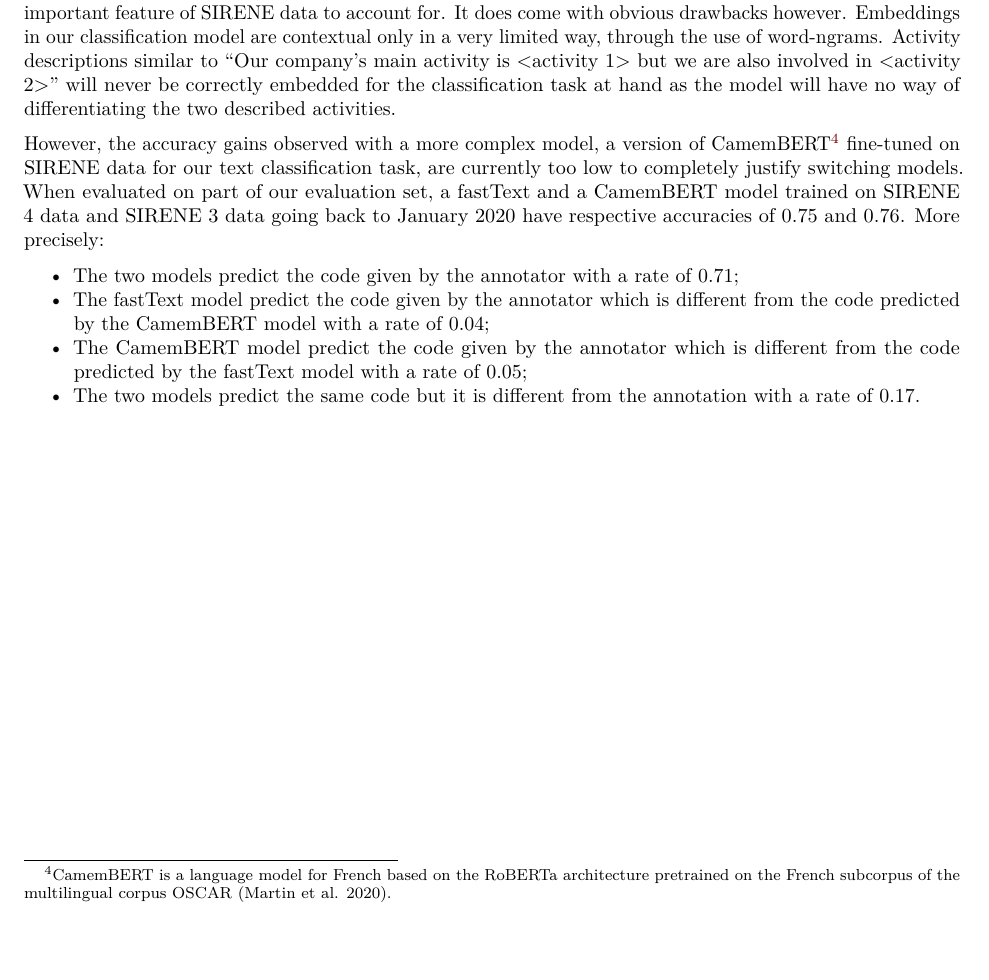
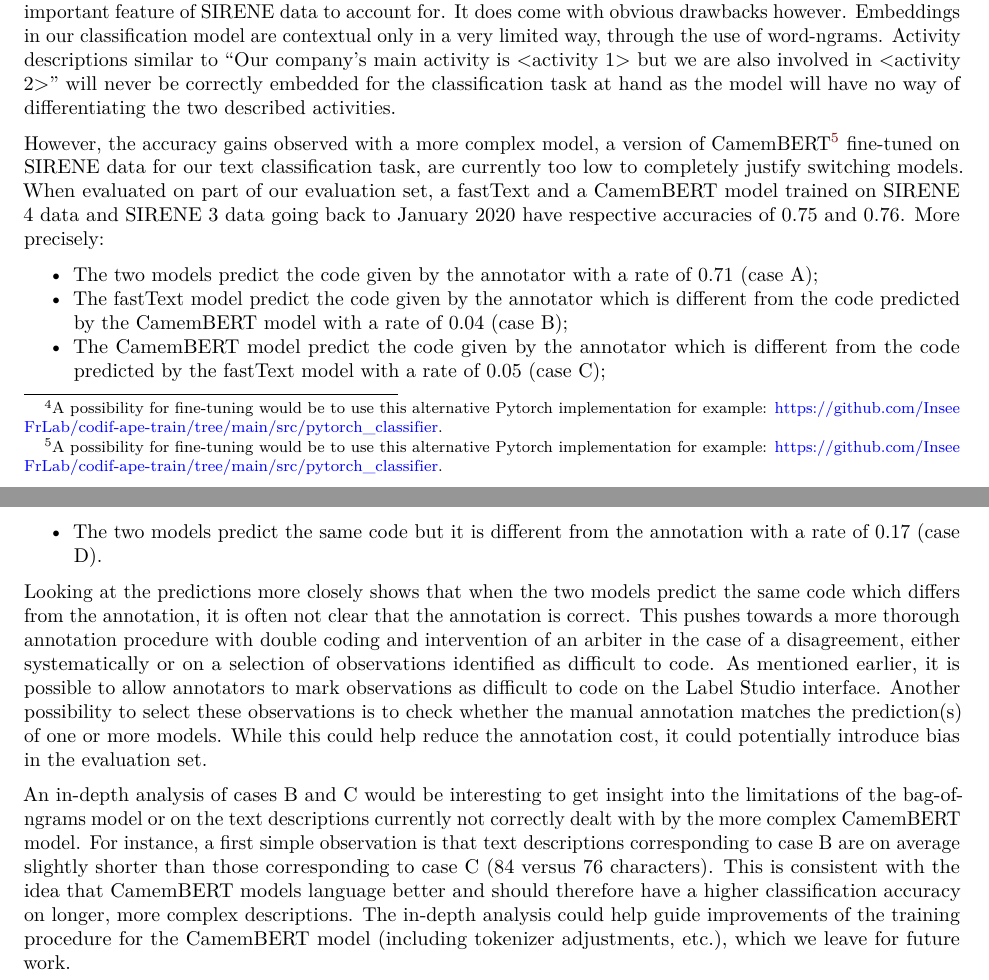
Before and after one commit to tomseimandi/quality-estoril-ape, a Quarto document (docs/index.qmd): part of page 7 of 10 before the commit and two parts of pages 7 and 8 of 11 after it, the two joined at a grey line, cut so that both start at the same text. Rendered offline with R 4.5, knitr and Pandoc in place of Quarto, then LaTeX, with nearby package versions.

Commit message:
Add content

```diff
--- a/docs/index.qmd
+++ b/docs/index.qmd
@@ -187,12 +195,16 @@ As explained in @sec-modeling, the classification model used by the current codi
 
 However, the accuracy gains observed with a more complex model, a version of CamemBERT[^4] fine-tuned on SIRENE data for our text classification task, are currently too low to completely justify switching models. When evaluated on part of our evaluation set, a fastText and a CamemBERT model trained on SIRENE 4 data and SIRENE 3 data going back to January 2020 have respective accuracies of 0.75 and 0.76. More precisely:
 
-- The two models predict the code given by the annotator with a rate of 0.71;
-- The fastText model predict the code given by the annotator which is different from the code predicted by the CamemBERT model with a rate of 0.04;
-- The CamemBERT model predict the code given by the annotator which is different from the code predicted by the fastText model with a rate of 0.05;
-- The two models predict the same code but it is different from the annotation with a rate of 0.17.
+- The two models predict the code given by the annotator with a rate of 0.71 (case A);
+- The fastText model predict the code given by the annotator which is different from the code predicted by the CamemBERT model with a rate of 0.04 (case B);
+- The CamemBERT model predict the code given by the annotator which is different from the code predicted by the fastText model with a rate of 0.05 (case C);
+- The two models predict the same code but it is different from the annotation with a rate of 0.17 (case D).
 
-[^4]: CamemBERT is a language model for French based on the RoBERTa architecture pretrained on the French subcorpus of the multilingual corpus OSCAR [@martin-etal-2020-camembert].
+Looking at the predictions more closely shows that when the two models predict the same code which differs from the annotation, it is often not clear that the annotation is correct. This pushes towards a more thorough annotation procedure with double coding and intervention of an arbiter in the case of a disagreement, either systematically or on a selection of observations identified as difficult to code. As mentioned earlier, it is possible to allow annotators to mark observations as difficult to code on the Label Studio interface. Another possibility to select these observations is to check whether the manual annotation matches the prediction(s) of one or more models. While this could help reduce the annotation cost, it could potentially introduce bias in the evaluation set.
+
+An in-depth analysis of cases B and C would be interesting to get insight into the limitations of the bag-of-ngrams model or on the text descriptions currently not correctly dealt with by the more complex CamemBERT model. For instance, a first simple observation is that text descriptions corresponding to case B are on average slightly shorter than those corresponding to case C (84 versus 76 characters). This is consistent with the idea that CamemBERT models language better and should therefore have a higher classification accuracy on longer, more complex descriptions. The in-depth analysis could help guide improvements of the training procedure for the CamemBERT model (including tokenizer adjustments, etc.), which we leave for future work.
+
+[^5]: CamemBERT is a language model for French based on the RoBERTa architecture pretrained on the French subcorpus of the multilingual corpus OSCAR [@martin-etal-2020-camembert].
 
 {{< pagebreak >}}
 
```
Also changed, not shown: docs/index.qmd (10 more changed lines).
